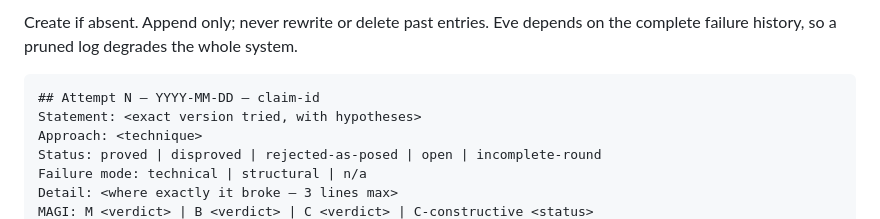
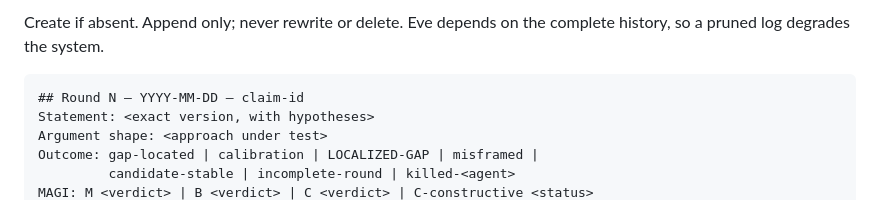
Before and after one commit to PhilPF/research, a Markdown page: CLAUDE.md, the part around one of its changes. GitHub-like rendering.

````diff
--- a/CLAUDE.md
+++ b/CLAUDE.md
@@ -145,13 +179,11 @@ writing it to disk, not by returning it.
 
-Create if absent. Append only; never rewrite or delete past entries. Eve
-depends on the complete failure history, so a pruned log degrades the
-whole system.
+Create if absent. Append only; never rewrite or delete. Eve depends on the
+complete history, so a pruned log degrades the system.
 
 ```
-## Attempt N — YYYY-MM-DD — claim-id
-Statement: <exact version tried, with hypotheses>
-Approach: <technique>
-Status: proved | disproved | rejected-as-posed | open | incomplete-round
-Failure mode: technical | structural | n/a
-Detail: <where exactly it broke — 3 lines max>
+## Round N — YYYY-MM-DD — claim-id
+Statement: <exact version, with hypotheses>
+Argument shape: <approach under test>
+Outcome: gap-located | calibration | LOCALIZED-GAP | misframed |
+         candidate-stable | incomplete-round | killed-<agent>
 MAGI: M <verdict> | B <verdict> | C <verdict> | C-constructive <status>
````
Also changed, not shown: other parts of CLAUDE.md (+131 -95 lines).
